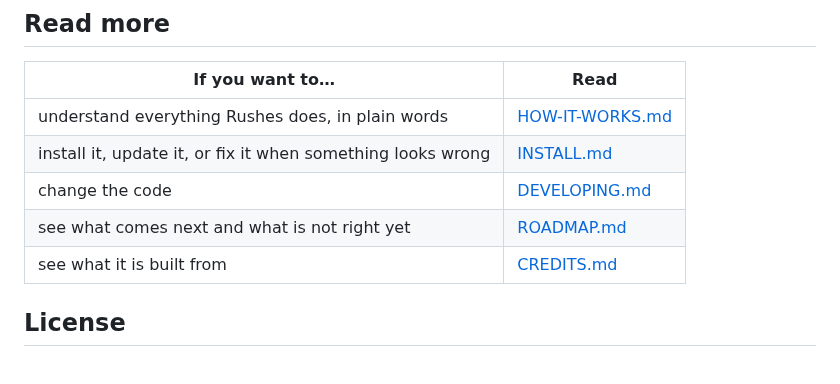
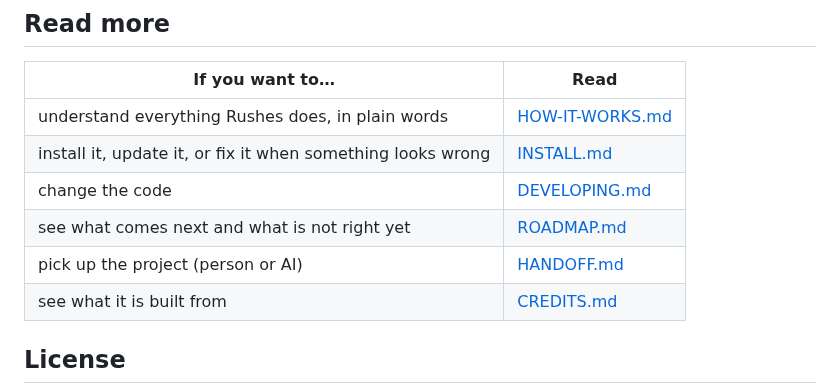
Before and after one commit to x0on/rushes, a Markdown page: README.md, the part around the change. Drawn GitHub-style; blank space fills up the shorter version.

```diff
--- a/README.md
+++ b/README.md
@@ -58,6 +58,7 @@ through a VPN. Putting it directly on the internet is not supported yet.
 | install it, update it, or fix it when something looks wrong | [INSTALL.md](INSTALL.md) |
 | change the code | [DEVELOPING.md](DEVELOPING.md) |
 | see what comes next and what is not right yet | [ROADMAP.md](ROADMAP.md) |
+| pick up the project (person or AI) | [HANDOFF.md](HANDOFF.md) |
 | see what it is built from | [CREDITS.md](CREDITS.md) |
 
 ## License
```
Also changed, not shown: HANDOFF.md (added, +108 -0 lines).
